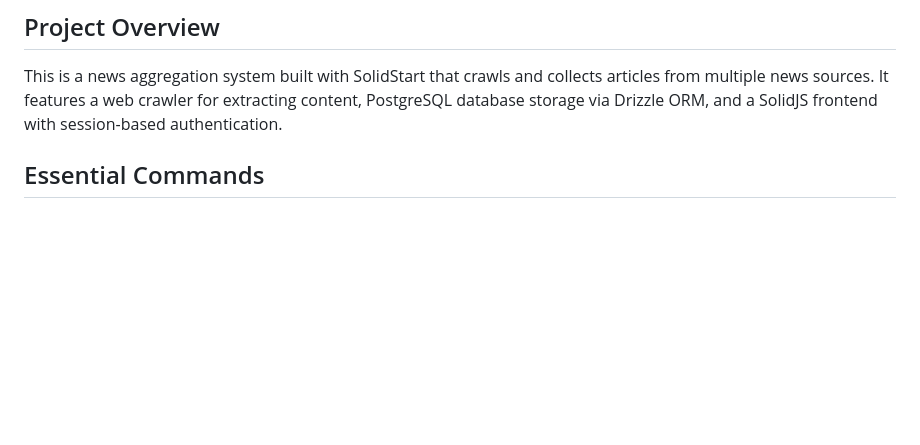
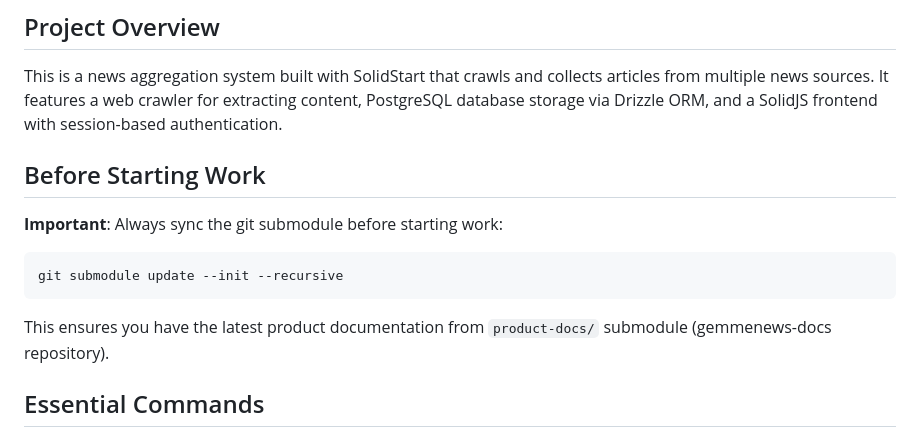
Before and after one commit to kanghyojun/gemmenews, a Markdown page: AGENTS.md, the part around the change. Drawn GitHub-style; blank space fills up the shorter version.

Commit message:
docs(agents): add git submodule sync instructions
Add a new "Before Starting Work" section to remind developers
to sync git submodules before starting work, ensuring they have
the latest product documentation from the gemmenews-docs submodule.

🤖 Generated with [Claude Code](https://claude.com/claude-code)

Co-Authored-By: Claude <noreply@anthropic.com>

````diff
--- a/AGENTS.md
+++ b/AGENTS.md
@@ -5,6 +5,16 @@ This file provides guidance to AI agents when working with code in this reposito
 ## Project Overview
 
 This is a news aggregation system built with SolidStart that crawls and collects articles from multiple news sources. It features a web crawler for extracting content, PostgreSQL database storage via Drizzle ORM, and a SolidJS frontend with session-based authentication.
+
+## Before Starting Work
+
+**Important**: Always sync the git submodule before starting work:
+
+```bash
+git submodule update --init --recursive
+```
+
+This ensures you have the latest product documentation from `product-docs/` submodule (gemmenews-docs repository).
 
 ## Essential Commands
 
````
